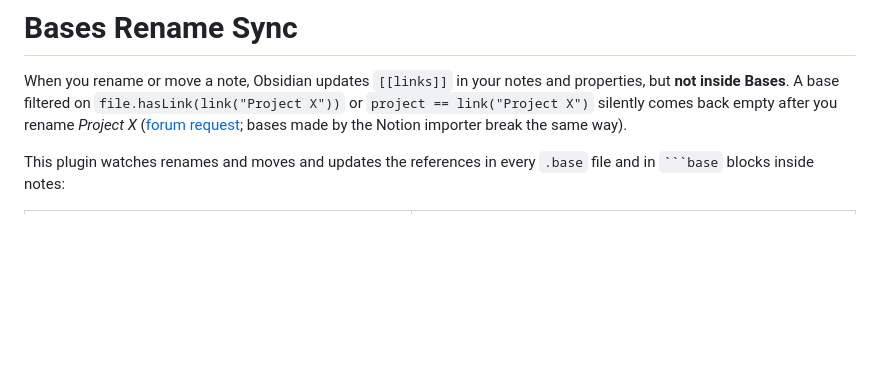
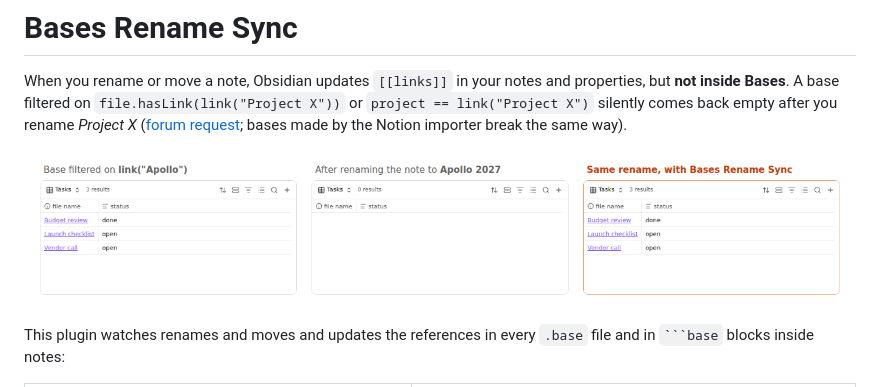
Before and after one commit to prometheus-maker/bases-rename-sync, a Markdown page: README.md, the part around the change. Drawn GitHub-style; pictures changed too: docs/before-after.png (added); blank space fills up the shorter version.

Commit message:
README: before/after image from a real Obsidian 1.15 run

````diff
--- a/README.md
+++ b/README.md
@@ -4,6 +4,8 @@ When you rename or move a note, Obsidian updates `[[links]]` in your notes and p
 A base filtered on `file.hasLink(link("Project X"))` or `project == link("Project X")` silently comes back empty
 after you rename *Project X* ([forum request](https://forum.obsidian.md/t/108976); bases made by the Notion
 importer break the same way).
+
+![A base filtered on link("Apollo") shows 3 results; after renaming the note to Apollo 2027 it shows 0; with Bases Rename Sync it still shows 3](docs/before-after.png)
 
 This plugin watches renames and moves and updates the references in every `.base` file and in ` ```base ` blocks
 inside notes:
````
